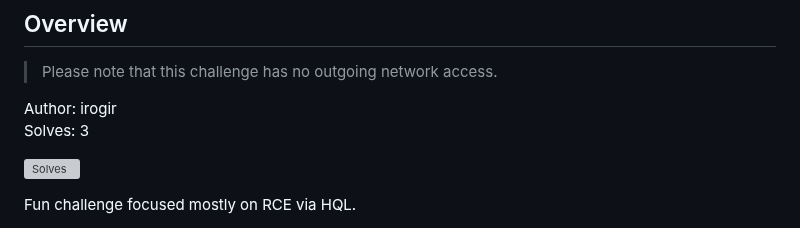
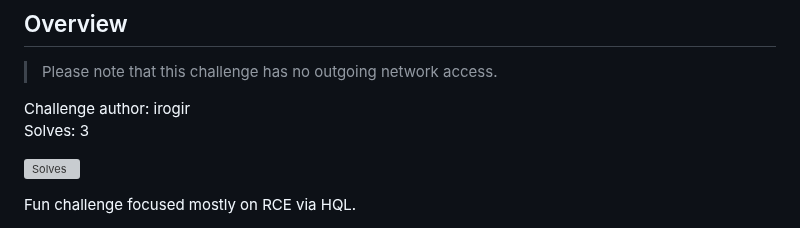
Before and after one commit to valgrindCTF/website, a Markdown page: src/posts/hqli-me.md, the part around the change. GitHub-like rendering; grey boxes are pictures that could not be loaded.

Commit message:
chore: small fix for hqli-me

```diff
--- a/src/posts/hqli-me.md
+++ b/src/posts/hqli-me.md
@@ -10,7 +10,7 @@ author: "VXXDXX"
 
 > Please note that this challenge has no outgoing network access.
 
-Author: irogir
+Challenge author: irogir
 Solves: 3
 
 ![Solves](/static/img/posts/2025-sekai-web-hqli-me/hqli-solves.webp)
```
